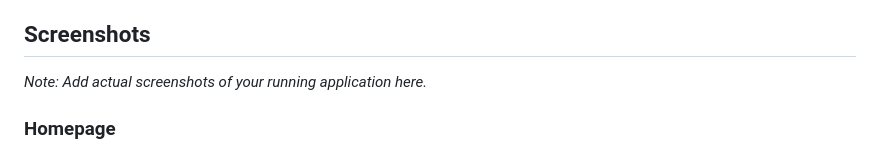
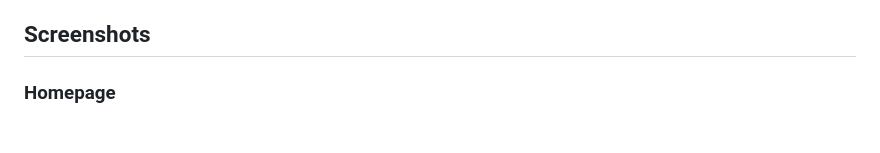
Before and after one commit to johanesronin22/Portscanner, a Markdown page: README.md, the part around one of its changes. GitHub-like rendering.

```diff
--- a/README.md
+++ b/README.md
@@ -13,6 +13,4 @@ A complete, beginner-friendly cybersecurity internship project built with Python
 
 ## Screenshots
 
-*Note: Add actual screenshots of your running application here.*
-
 ### Homepage
```
Also changed, not shown: other parts of README.md (+4 -4 lines).
